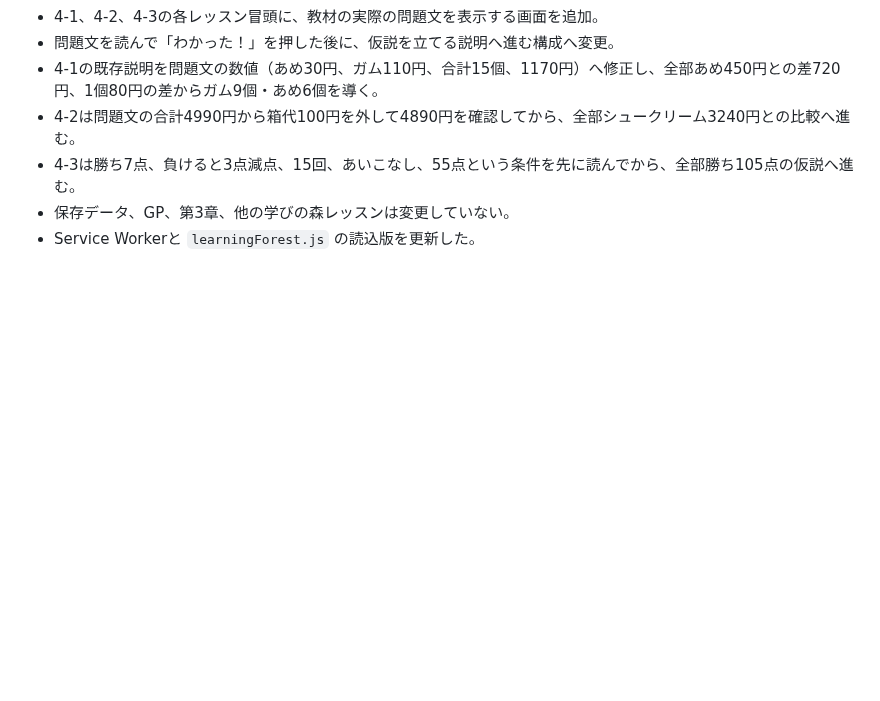
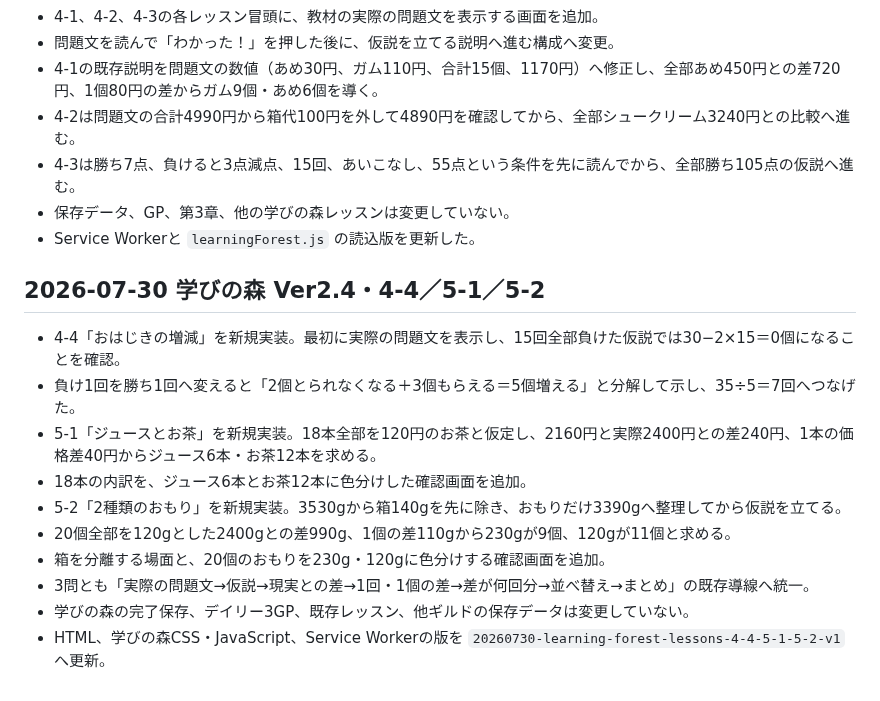
Before and after one commit to sumida-passion/summer-guild, a Markdown page: docs/development-log.md, the part around the change. Rendered like a GitHub page; blank space fills up the shorter version.

```diff
--- a/docs/development-log.md
+++ b/docs/development-log.md
@@ -538,3 +538,16 @@
 - 4-3は勝ち7点、負けると3点減点、15回、あいこなし、55点という条件を先に読んでから、全部勝ち105点の仮説へ進む。
 - 保存データ、GP、第3章、他の学びの森レッスンは変更していない。
 - Service Workerと `learningForest.js` の読込版を更新した。
+
+## 2026-07-30 学びの森 Ver2.4・4-4／5-1／5-2
+
+- 4-4「おはじきの増減」を新規実装。最初に実際の問題文を表示し、15回全部負けた仮説では30−2×15＝0個になることを確認。
+- 負け1回を勝ち1回へ変えると「2個とられなくなる＋3個もらえる＝5個増える」と分解して示し、35÷5＝7回へつなげた。
+- 5-1「ジュースとお茶」を新規実装。18本全部を120円のお茶と仮定し、2160円と実際2400円との差240円、1本の価格差40円からジュース6本・お茶12本を求める。
+- 18本の内訳を、ジュース6本とお茶12本に色分けした確認画面を追加。
+- 5-2「2種類のおもり」を新規実装。3530gから箱140gを先に除き、おもりだけ3390gへ整理してから仮説を立てる。
+- 20個全部を120gとした2400gとの差990g、1個の差110gから230gが9個、120gが11個と求める。
+- 箱を分離する場面と、20個のおもりを230g・120gに色分けする確認画面を追加。
+- 3問とも「実際の問題文→仮説→現実との差→1回・1個の差→差が何回分→並べ替え→まとめ」の既存導線へ統一。
+- 学びの森の完了保存、デイリー3GP、既存レッスン、他ギルドの保存データは変更していない。
+- HTML、学びの森CSS・JavaScript、Service Workerの版を `20260730-learning-forest-lessons-4-4-5-1-5-2-v1` へ更新。
```
Also changed, not shown: docs/GPT_HANDOFF.md (+8 -0 lines).
